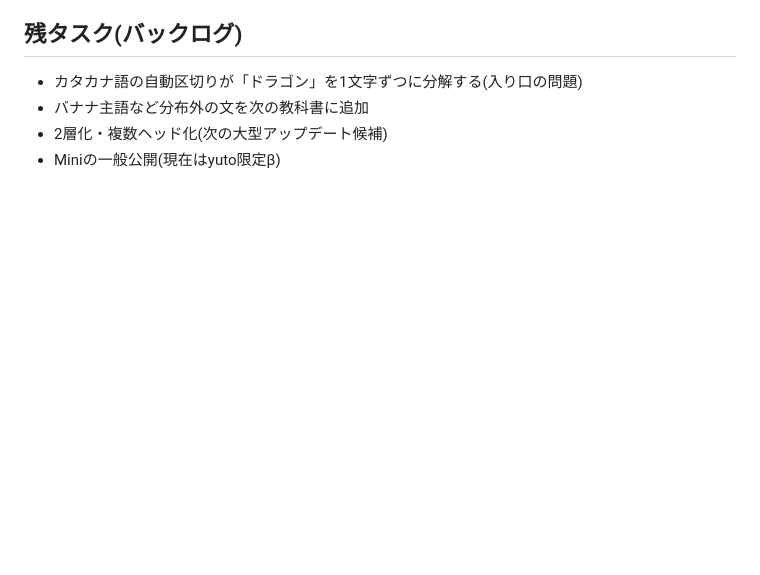
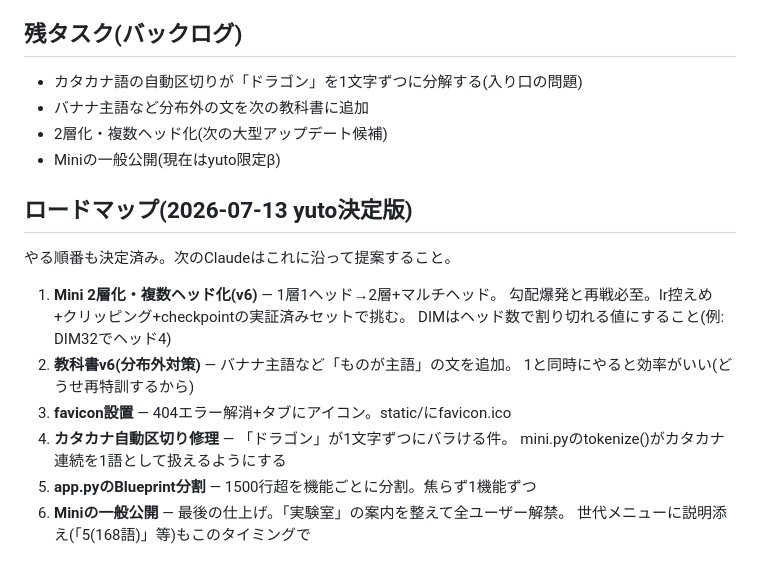
Before and after one commit to yuto113/quizshare-py, a Markdown page: docs/MINI_HANDOVER.md, the part around the change. Drawn GitHub-style; blank space fills up the shorter version.

Commit message:
ロードマップ確定: Mini 2層化→教科書v6→磨き込み→一般公開

```diff
--- a/docs/MINI_HANDOVER.md
+++ b/docs/MINI_HANDOVER.md
@@ -72,3 +72,18 @@ words(語彙リスト), DIM, MAXLEN=8, emb, pos, Wq, Wk, Wv, Wo(全部リスト)
 - バナナ主語など分布外の文を次の教科書に追加
 - 2層化・複数ヘッド化(次の大型アップデート候補)
 - Miniの一般公開(現在はyuto限定β)
+
+## ロードマップ(2026-07-13 yuto決定版)
+やる順番も決定済み。次のClaudeはこれに沿って提案すること。
+
+1. **Mini 2層化・複数ヘッド化(v6)** — 1層1ヘッド→2層+マルチヘッド。
+   勾配爆発と再戦必至。lr控えめ+クリッピング+checkpointの実証済みセットで挑む。
+   DIMはヘッド数で割り切れる値にすること(例: DIM32でヘッド4)
+2. **教科書v6(分布外対策)** — バナナ主語など「ものが主語」の文を追加。
+   1と同時にやると効率がいい(どうせ再特訓するから)
+3. **favicon設置** — 404エラー解消+タブにアイコン。static/にfavicon.ico
+4. **カタカナ自動区切り修理** — 「ドラゴン」が1文字ずつにバラける件。
+   mini.pyのtokenize()がカタカナ連続を1語として扱えるようにする
+5. **app.pyのBlueprint分割** — 1500行超を機能ごとに分割。焦らず1機能ずつ
+6. **Miniの一般公開** — 最後の仕上げ。「実験室」の案内を整えて全ユーザー解禁。
+   世代メニューに説明添え(「5(168語)」等)もこのタイミングで
```
